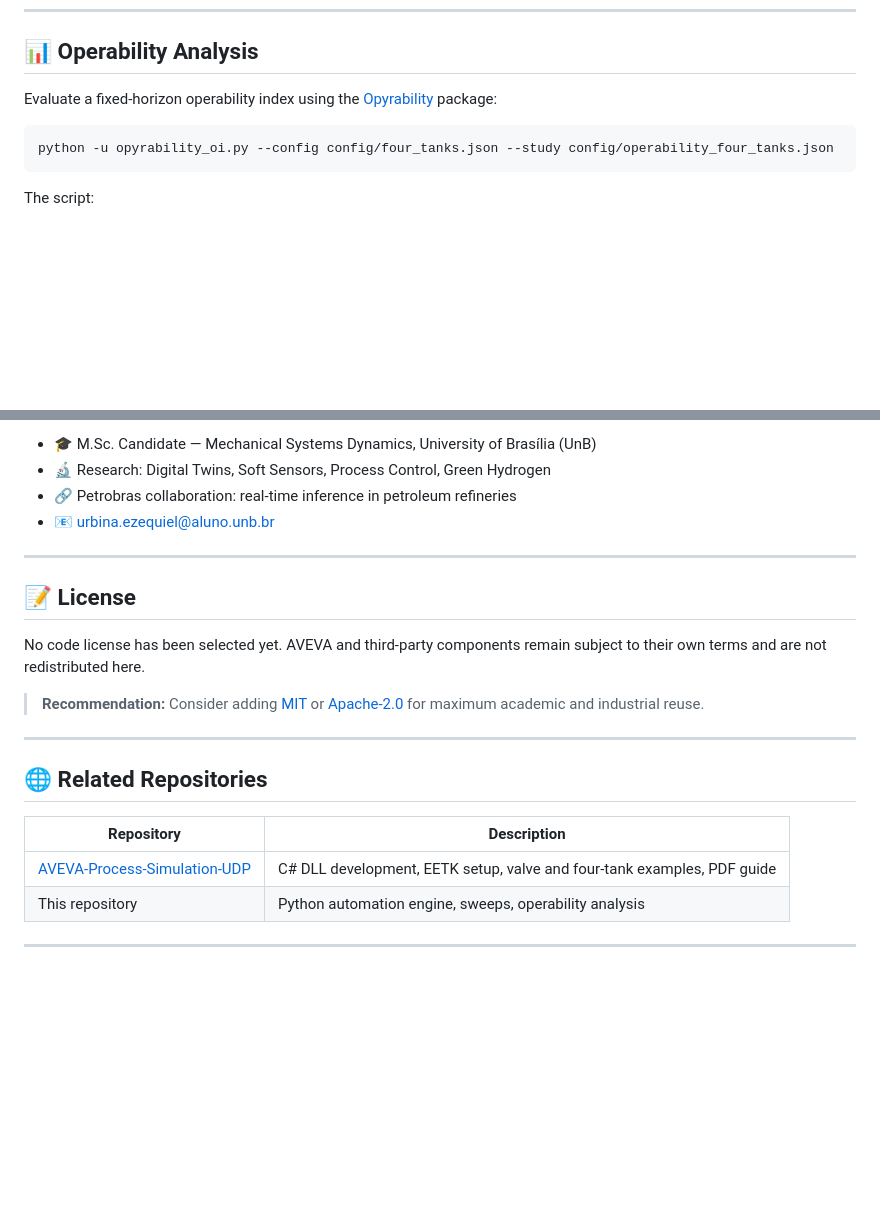
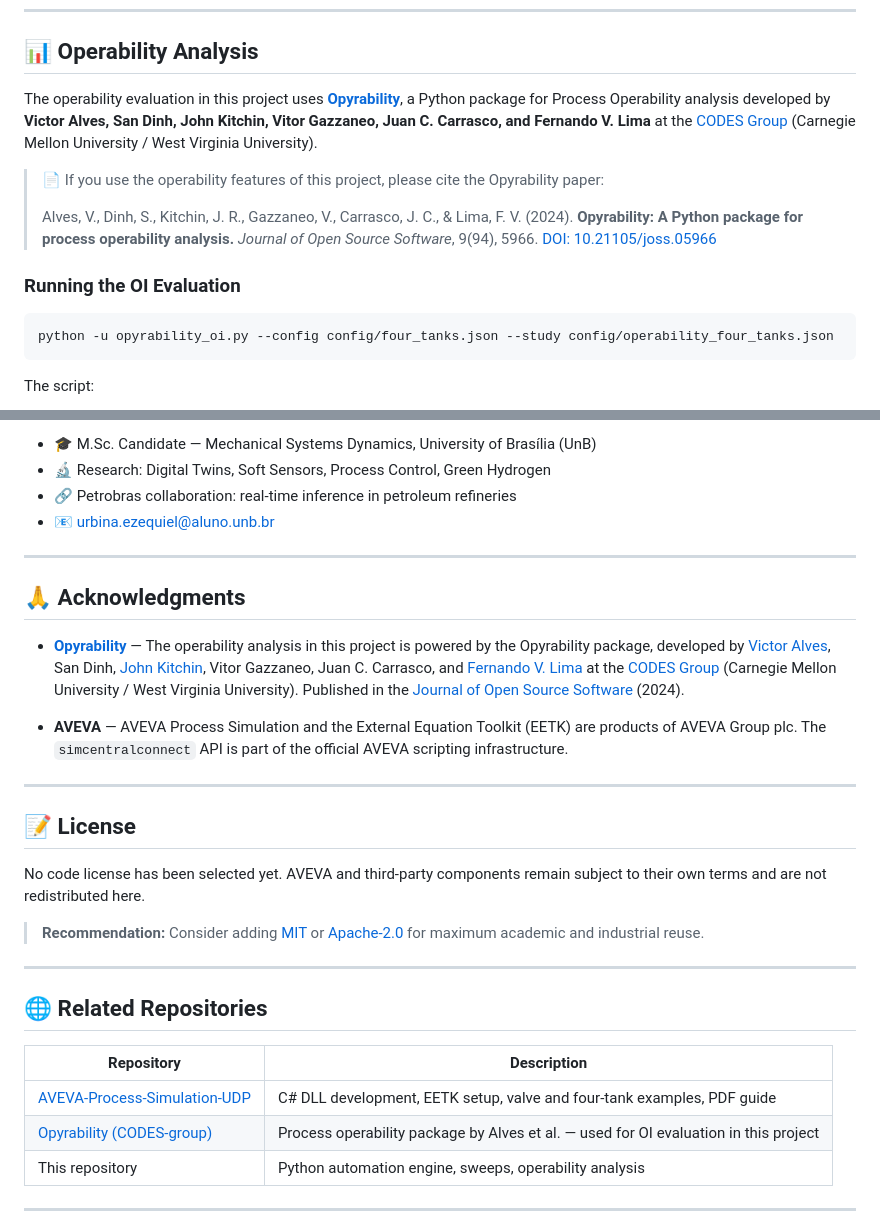
Before and after one commit to VzequyU/AVEVA-Process-Simulation-UDP-SimcentralPython, a Markdown page: README.md, 2 parts joined by grey strips. GitHub-like rendering; blank space fills up the shorter version.

Commit message:
operability
credito a Fernando Lima y su Team

````diff
--- a/README.md
+++ b/README.md
@@ -202,7 +202,13 @@ This produces a 3×3 = 9 trial full-factorial sweep. Successful trial rows are s
 
 ## 📊 Operability Analysis
 
-Evaluate a fixed-horizon operability index using the [Opyrability](https://github.com/opyrability/opyrability) package:
+The operability evaluation in this project uses [**Opyrability**](https://github.com/CODES-group/opyrability), a Python package for Process Operability analysis developed by **Victor Alves, San Dinh, John Kitchin, Vitor Gazzaneo, Juan C. Carrasco, and Fernando V. Lima** at the [CODES Group](https://fernandolima.faculty.wvu.edu/) (Carnegie Mellon University / West Virginia University).
+
+> 📄 If you use the operability features of this project, please cite the Opyrability paper:
+>
+> Alves, V., Dinh, S., Kitchin, J. R., Gazzaneo, V., Carrasco, J. C., & Lima, F. V. (2024). **Opyrability: A Python package for process operability analysis.** *Journal of Open Source Software*, 9(94), 5966. [DOI: 10.21105/joss.05966](https://doi.org/10.21105/joss.05966)
+
+### Running the OI Evaluation
 
 ```powershell
 python -u opyrability_oi.py --config config/four_tanks.json --study config/operability_four_tanks.json
@@ -345,6 +351,14 @@ No Python code changes are needed. See [docs/adapt_another_simulation.md](docs/a
 
 ---
 
+## 🙏 Acknowledgments
+
+- **[Opyrability](https://github.com/CODES-group/opyrability)** — The operability analysis in this project is powered by the Opyrability package, developed by [Victor Alves](https://victor-alves.com), San Dinh, [John Kitchin](https://github.com/jkitchin), Vitor Gazzaneo, Juan C. Carrasco, and [Fernando V. Lima](https://github.com/fvlima-codes) at the [CODES Group](https://fernandolima.faculty.wvu.edu/) (Carnegie Mellon University / West Virginia University). Published in the [Journal of Open Source Software](https://doi.org/10.21105/joss.05966) (2024).
+
+- **AVEVA** — AVEVA Process Simulation and the External Equation Toolkit (EETK) are products of AVEVA Group plc. The `simcentralconnect` API is part of the official AVEVA scripting infrastructure.
+
+---
+
 ## 📝 License
 
 No code license has been selected yet. AVEVA and third-party components remain subject to their own terms and are not redistributed here.
@@ -358,6 +372,7 @@ No code license has been selected yet. AVEVA and third-party components remain s
 | Repository | Description |
 |------------|-------------|
 | [AVEVA-Process-Simulation-UDP](https://github.com/VzequyU/AVEVA-Process-Simulation-UDP) | C# DLL development, EETK setup, valve and four-tank examples, PDF guide |
+| [Opyrability (CODES-group)](https://github.com/CODES-group/opyrability) | Process operability package by Alves et al. — used for OI evaluation in this project |
 | This repository | Python automation engine, sweeps, operability analysis |
 
 ---
````
Also changed, not shown: other parts of README.md (+1 -1 lines).
